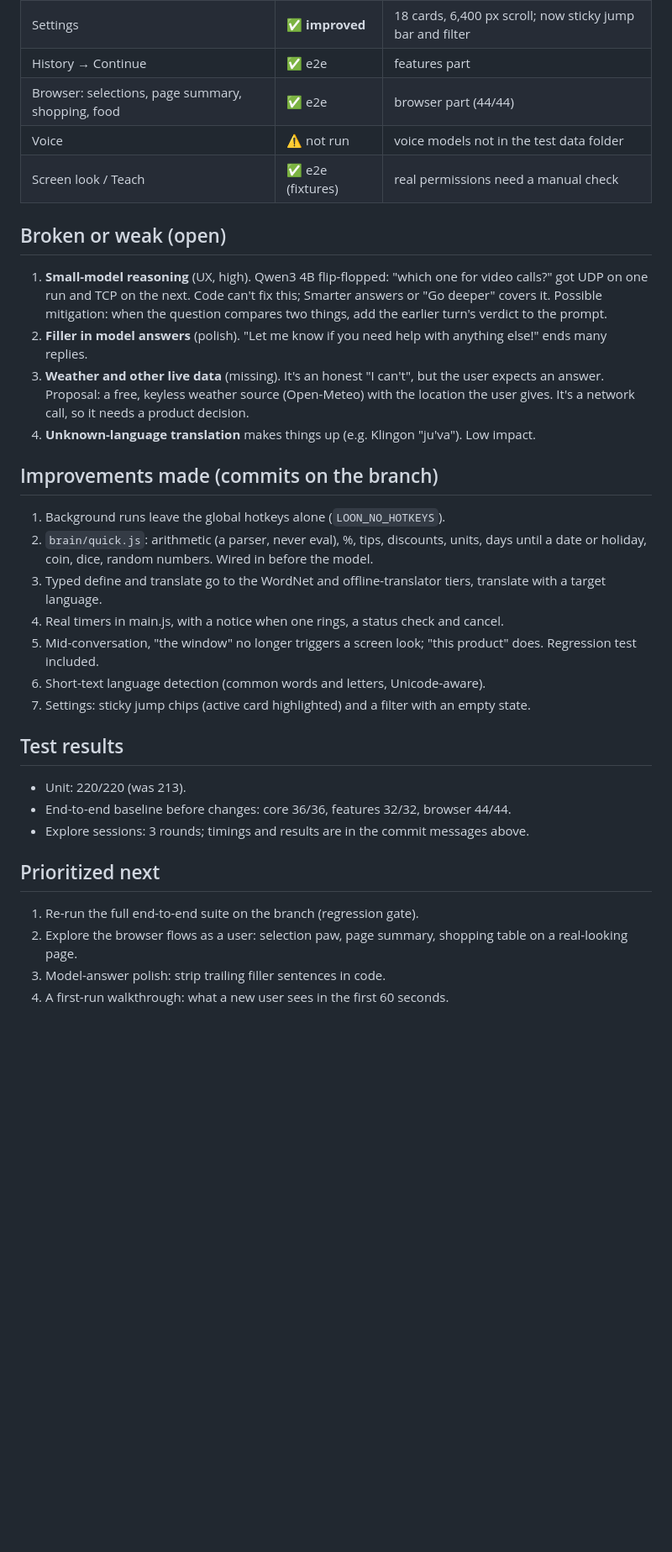
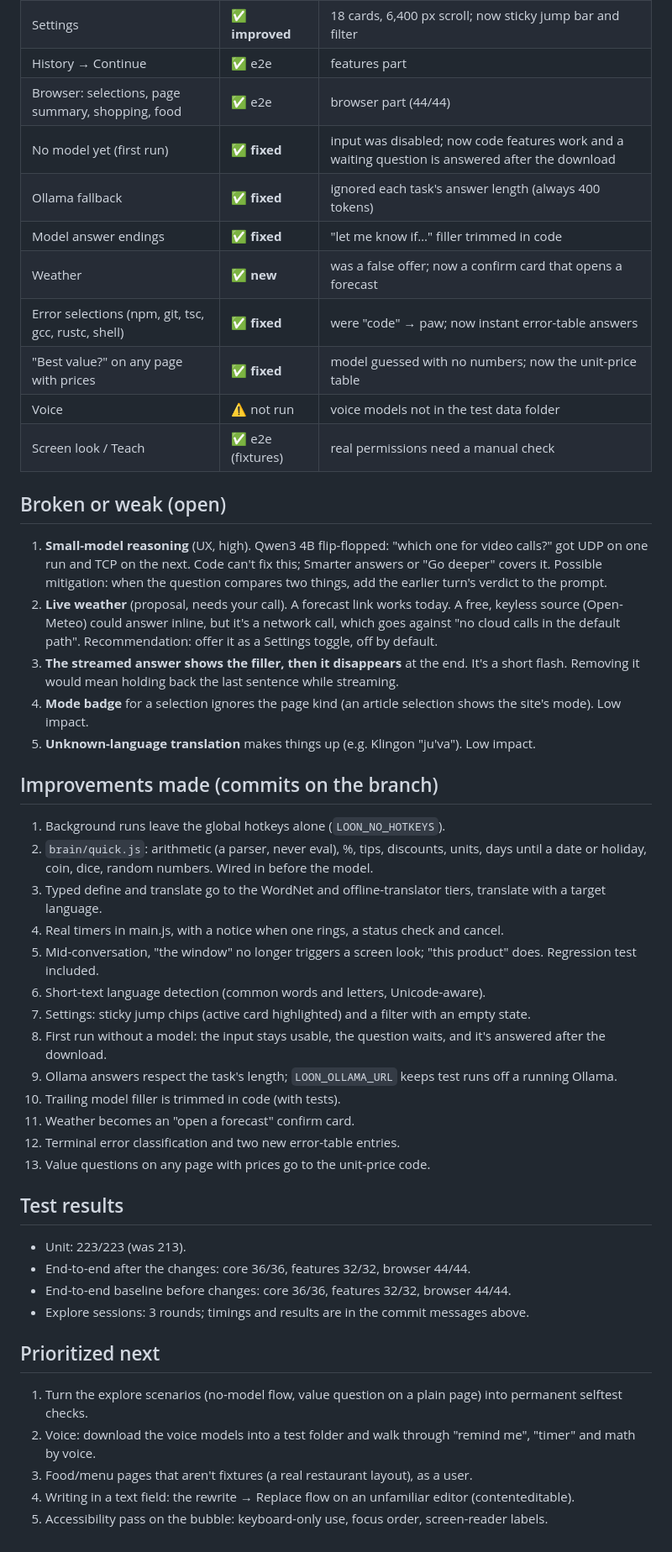
Before and after one commit to akankshyam07/loon, a Markdown page: AUDIT.md, the part around the change. Shown at 84% size. Drawn GitHub-style; blank space fills up the shorter version.

Commit message:
Audit: cycles 2-3

```diff
--- a/AUDIT.md
+++ b/AUDIT.md
@@ -29,6 +29,12 @@ with the global hotkeys left alone (`LOON_NO_HOTKEYS=1`). The model files are sh
 | Settings | ✅ **improved** | 18 cards, 6,400 px scroll; now sticky jump bar and filter |
 | History → Continue | ✅ e2e | features part |
 | Browser: selections, page summary, shopping, food | ✅ e2e | browser part (44/44) |
+| No model yet (first run) | ✅ **fixed** | input was disabled; now code features work and a waiting question is answered after the download |
+| Ollama fallback | ✅ **fixed** | ignored each task's answer length (always 400 tokens) |
+| Model answer endings | ✅ **fixed** | "let me know if…" filler trimmed in code |
+| Weather | ✅ **new** | was a false offer; now a confirm card that opens a forecast |
+| Error selections (npm, git, tsc, gcc, rustc, shell) | ✅ **fixed** | were "code" → paw; now instant error-table answers |
+| "Best value?" on any page with prices | ✅ **fixed** | model guessed with no numbers; now the unit-price table |
 | Voice | ⚠️ not run | voice models not in the test data folder |
 | Screen look / Teach | ✅ e2e (fixtures) | real permissions need a manual check |
 
@@ -37,11 +43,13 @@ with the global hotkeys left alone (`LOON_NO_HOTKEYS=1`). The model files are sh
 1. **Small-model reasoning** (UX, high). Qwen3 4B flip-flopped: "which one for video calls?" got UDP on one run and
    TCP on the next. Code can't fix this; Smarter answers or "Go deeper" covers it. Possible mitigation: when the
    question compares two things, add the earlier turn's verdict to the prompt.
-2. **Filler in model answers** (polish). "Let me know if you need help with anything else!" ends many replies.
-3. **Weather and other live data** (missing). It's an honest "I can't", but the user expects an answer. Proposal: a
-   free, keyless weather source (Open-Meteo) with the location the user gives. It's a network call, so it needs a
-   product decision.
-4. **Unknown-language translation** makes things up (e.g. Klingon "ju'va"). Low impact.
+2. **Live weather** (proposal, needs your call). A forecast link works today. A free, keyless source
+   (Open-Meteo) could answer inline, but it's a network call, which goes against "no cloud calls in the default
+   path". Recommendation: offer it as a Settings toggle, off by default.
+3. **The streamed answer shows the filler, then it disappears** at the end. It's a short flash. Removing it would
+   mean holding back the last sentence while streaming.
+4. **Mode badge** for a selection ignores the page kind (an article selection shows the site's mode). Low impact.
+5. **Unknown-language translation** makes things up (e.g. Klingon "ju'va"). Low impact.
 
 ## Improvements made (commits on the branch)
 
@@ -53,16 +61,24 @@ with the global hotkeys left alone (`LOON_NO_HOTKEYS=1`). The model files are sh
 5. Mid-conversation, "the window" no longer triggers a screen look; "this product" does. Regression test included.
 6. Short-text language detection (common words and letters, Unicode-aware).
 7. Settings: sticky jump chips (active card highlighted) and a filter with an empty state.
+8. First run without a model: the input stays usable, the question waits, and it's answered after the download.
+9. Ollama answers respect the task's length; `LOON_OLLAMA_URL` keeps test runs off a running Ollama.
+10. Trailing model filler is trimmed in code (with tests).
+11. Weather becomes an "open a forecast" confirm card.
+12. Terminal error classification and two new error-table entries.
+13. Value questions on any page with prices go to the unit-price code.
 
 ## Test results
 
-- Unit: 220/220 (was 213).
+- Unit: 223/223 (was 213).
+- End-to-end after the changes: core 36/36, features 32/32, browser 44/44.
 - End-to-end baseline before changes: core 36/36, features 32/32, browser 44/44.
 - Explore sessions: 3 rounds; timings and results are in the commit messages above.
 
 ## Prioritized next
 
-1. Re-run the full end-to-end suite on the branch (regression gate).
-2. Explore the browser flows as a user: selection paw, page summary, shopping table on a real-looking page.
-3. Model-answer polish: strip trailing filler sentences in code.
-4. A first-run walkthrough: what a new user sees in the first 60 seconds.
+1. Turn the explore scenarios (no-model flow, value question on a plain page) into permanent selftest checks.
+2. Voice: download the voice models into a test folder and walk through "remind me", "timer" and math by voice.
+3. Food/menu pages that aren't fixtures (a real restaurant layout), as a user.
+4. Writing in a text field: the rewrite → Replace flow on an unfamiliar editor (contenteditable).
+5. Accessibility pass on the bubble: keyboard-only use, focus order, screen-reader labels.
```
